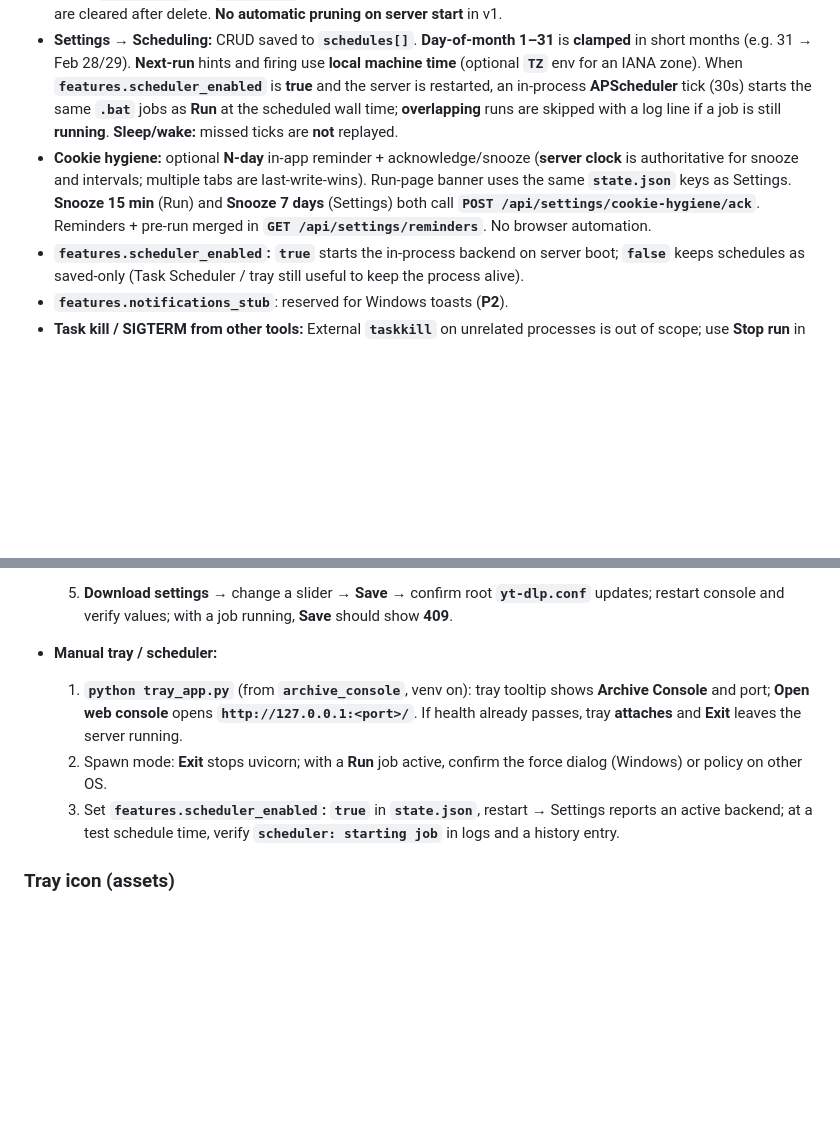
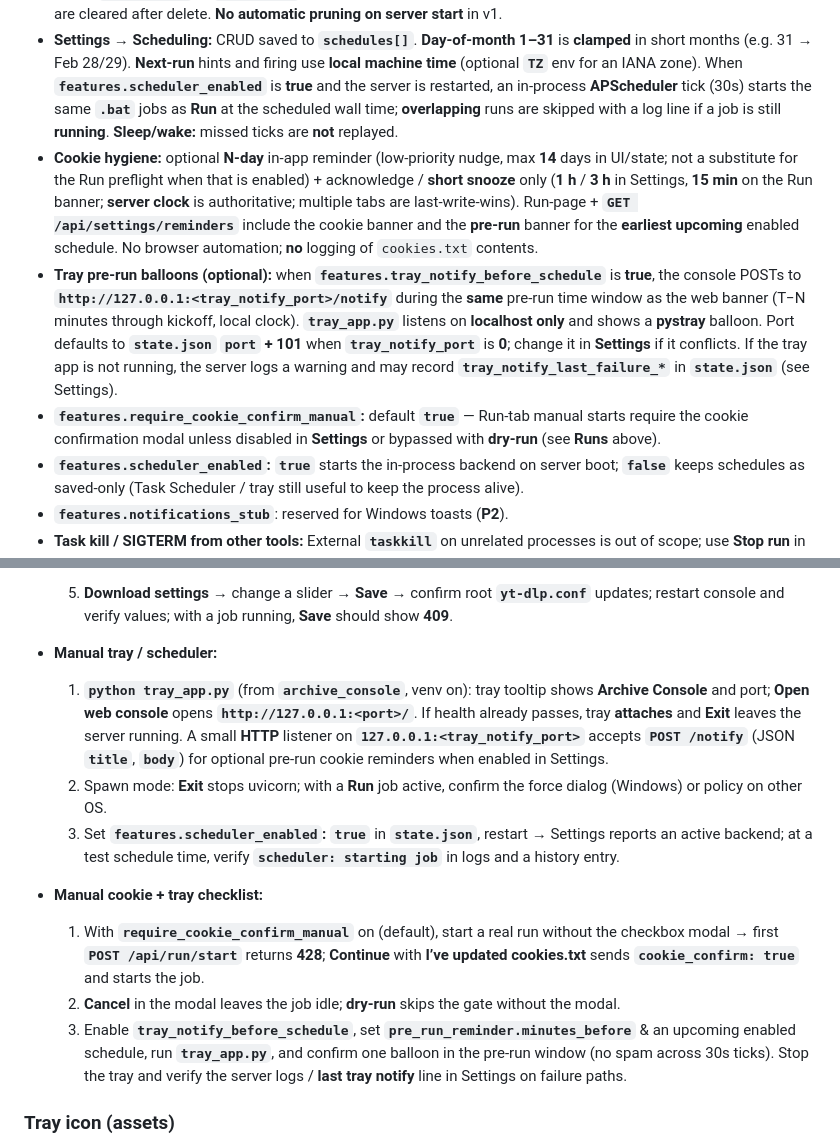
Before and after one commit to LordDemonos/archive-console, a Markdown page: archive_console/ARCHIVE_CONSOLE.md, 2 parts joined by grey strips. GitHub-like rendering; blank space fills up the shorter version.

```diff
--- a/archive_console/ARCHIVE_CONSOLE.md
+++ b/archive_console/ARCHIVE_CONSOLE.md
@@ -77,7 +77,9 @@ Add a field to **`YtdlpUiModel`**, **`SERIALIZE_ORDER`** in `app/yt_dlp_conf_io.
 - **Settings → Operator backups:** ZIP under an allowlisted path (default `logs/archive_console_backups`), optional `state.json` + `logs/` tree, retention by file count and optional age. **`POST /api/settings/operator-backup/run`** (blocked while a **Run** job is active). Outcomes stored in **`last_operator_backup`** in **`state.json`**.
 - **Settings → Storage & retention:** Manual **Preview** / **Run cleanup** for old **`logs/archive_run_*`** folders (directory mtime) and **`archive_console_backup_*.zip`** files under the operator backup destination (file mtime). Options persist in **`state.json`** as **`storage_retention`** (default **90** days). Only paths under **archive root** that pass the **allowlist** are eligible; **`logs/latest_run*.txt` targets are never deleted**; **no cleanup while a Run job is active** (**409**). **`run_history` in `state.json` is not rewritten**—History links may 404 for pruned folders. Broken pointers are cleared after delete. **No automatic pruning on server start** in v1.
 - **Settings → Scheduling:** CRUD saved to **`schedules[]`**. **Day-of-month 1–31** is **clamped** in short months (e.g. 31 → Feb 28/29). **Next-run** hints and firing use **local machine time** (optional **`TZ`** env for an IANA zone). When **`features.scheduler_enabled`** is **true** and the server is restarted, an in-process **APScheduler** tick (30s) starts the same **`.bat`** jobs as **Run** at the scheduled wall time; **overlapping** runs are skipped with a log line if a job is still **running**. **Sleep/wake:** missed ticks are **not** replayed.
-- **Cookie hygiene:** optional **N-day** in-app reminder + acknowledge/snooze (**server clock** is authoritative for snooze and intervals; multiple tabs are last-write-wins). Run-page banner uses the same **`state.json`** keys as Settings. **Snooze 15 min** (Run) and **Snooze 7 days** (Settings) both call **`POST /api/settings/cookie-hygiene/ack`**. Reminders + pre-run merged in **`GET /api/settings/reminders`**. No browser automation.
+- **Cookie hygiene:** optional **N-day** in-app reminder (low-priority nudge, max **14** days in UI/state; not a substitute for the Run preflight when that is enabled) + acknowledge / **short snooze** only (**1 h** / **3 h** in Settings, **15 min** on the Run banner; **server clock** is authoritative; multiple tabs are last-write-wins). Run-page + **`GET /api/settings/reminders`** include the cookie banner and the **pre-run** banner for the **earliest upcoming** enabled schedule. No browser automation; **no** logging of `cookies.txt` contents.
+- **Tray pre-run balloons (optional):** when **`features.tray_notify_before_schedule`** is **true**, the console POSTs to **`http://127.0.0.1:<tray_notify_port>/notify`** during the **same** pre-run time window as the web banner (T−N minutes through kickoff, local clock). **`tray_app.py`** listens on **localhost only** and shows a **pystray** balloon. Port defaults to **`state.json` `port` + 101** when **`tray_notify_port`** is **0**; change it in **Settings** if it conflicts. If the tray app is not running, the server logs a warning and may record **`tray_notify_last_failure_*`** in **`state.json`** (see Settings).
+- **`features.require_cookie_confirm_manual`:** default **`true`** — Run-tab manual starts require the cookie confirmation modal unless disabled in **Settings** or bypassed with **dry-run** (see **Runs** above).
 - **`features.scheduler_enabled`:** **`true`** starts the in-process backend on server boot; **`false`** keeps schedules as saved-only (Task Scheduler / tray still useful to keep the process alive).
 - **`features.notifications_stub`**: reserved for Windows toasts (**P2**).
 - **Task kill / SIGTERM from other tools:** External **`taskkill`** on unrelated processes is out of scope; use **Stop run** in the UI or **`stop_server.ps1`** for the console server itself, not arbitrary yt-dlp PIDs.
@@ -112,9 +114,14 @@ Add a field to **`YtdlpUiModel`**, **`SERIALIZE_ORDER`** in `app/yt_dlp_conf_io.
   5. **Download settings** → change a slider → **Save** → confirm root **`yt-dlp.conf`** updates; restart console and verify values; with a job running, **Save** should show **409**.
 
 - **Manual tray / scheduler:**
-  1. **`python tray_app.py`** (from **`archive_console`**, venv on): tray tooltip shows **Archive Console** and port; **Open web console** opens **`http://127.0.0.1:<port>/`**. If health already passes, tray **attaches** and **Exit** leaves the server running.
+  1. **`python tray_app.py`** (from **`archive_console`**, venv on): tray tooltip shows **Archive Console** and port; **Open web console** opens **`http://127.0.0.1:<port>/`**. If health already passes, tray **attaches** and **Exit** leaves the server running. A small **HTTP** listener on **`127.0.0.1:<tray_notify_port>`** accepts **`POST /notify`** (JSON **`title`**, **`body`**) for optional pre-run cookie reminders when enabled in Settings.
   2. Spawn mode: **Exit** stops uvicorn; with a **Run** job active, confirm the force dialog (Windows) or policy on other OS.
   3. Set **`features.scheduler_enabled`:** **`true`** in **`state.json`**, restart → Settings reports an active backend; at a test schedule time, verify **`scheduler: starting job`** in logs and a history entry.
+
+- **Manual cookie + tray checklist:**
+  1. With **`require_cookie_confirm_manual`** on (default), start a real run without the checkbox modal → first **`POST /api/run/start`** returns **428**; **Continue** with **I’ve updated cookies.txt** sends **`cookie_confirm: true`** and starts the job.
+  2. **Cancel** in the modal leaves the job idle; **dry-run** skips the gate without the modal.
+  3. Enable **`tray_notify_before_schedule`**, set **`pre_run_reminder.minutes_before`** & an upcoming enabled schedule, run **`tray_app.py`**, and confirm one balloon in the pre-run window (no spam across 30s ticks). Stop the tray and verify the server logs / **last tray notify** line in Settings on failure paths.
 
 ### Tray icon (assets)
 
```
Also changed, not shown: other parts of archive_console/ARCHIVE_CONSOLE.md (+2 -2 lines), README.md (+27 -11 lines).
